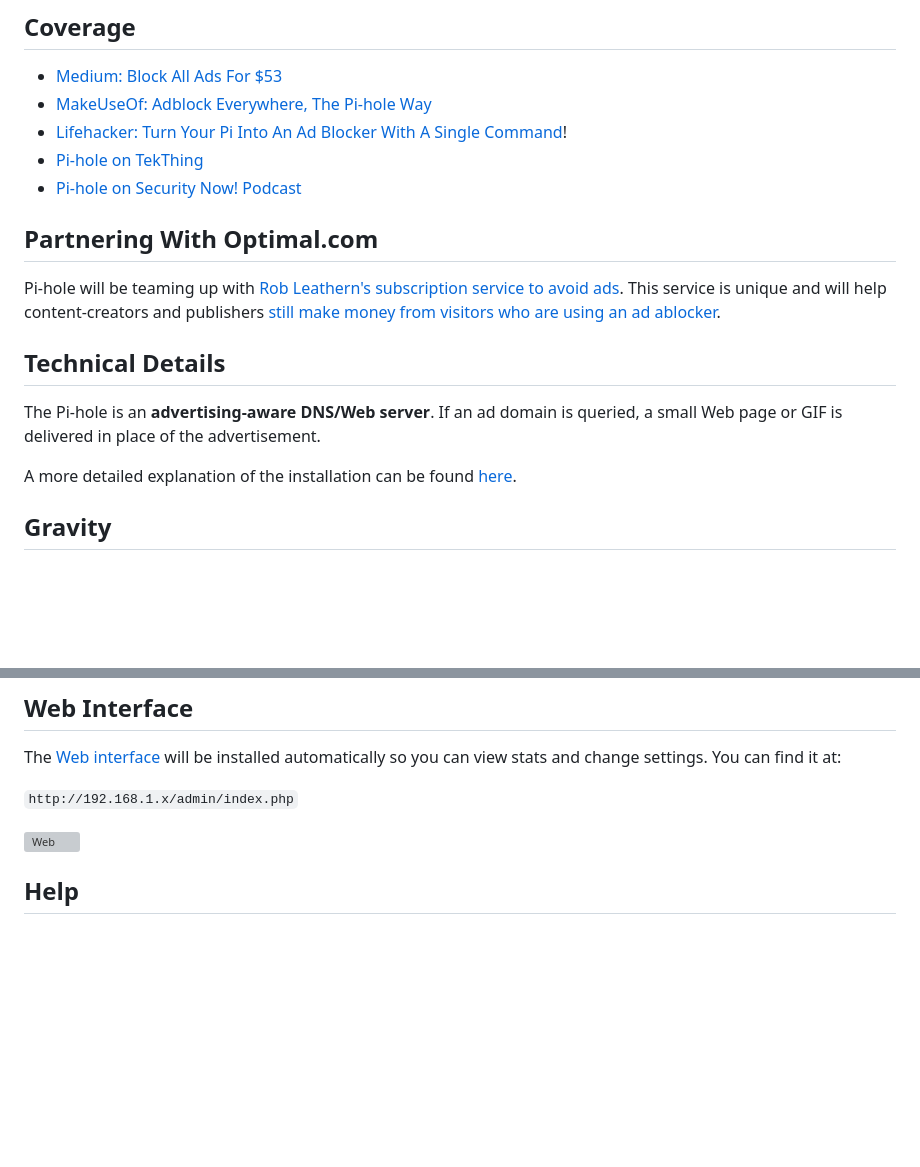
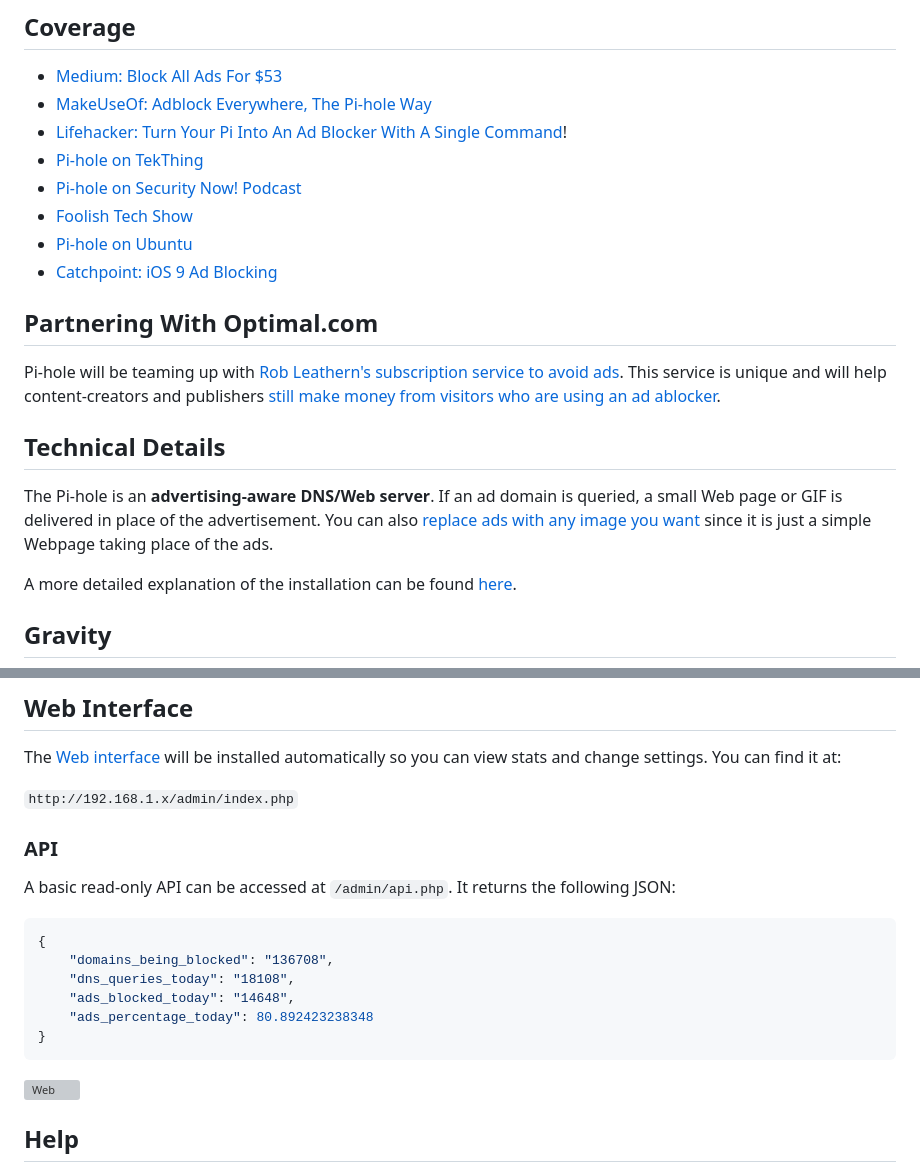
Before and after one commit to youtubee2/pi-holei, a Markdown page: README.md, 2 parts joined by grey strips. Drawn GitHub-style; blank space fills up the shorter version; grey boxes are pictures that could not be loaded.

Commit message:
more coverage and an API

````diff
--- a/README.md
+++ b/README.md
@@ -28,6 +28,9 @@ Once installed, [configure your router to have **DHCP clients use the Pi as thei
 - [Lifehacker: Turn Your Pi Into An Ad Blocker With A Single Command](http://lifehacker.com/turn-a-raspberry-pi-into-an-ad-blocker-with-a-single-co-1686093533)!
 - [Pi-hole on TekThing](https://youtu.be/8Co59HU2gY0?t=2m)
 - [Pi-hole on Security Now! Podcast](http://www.youtube.com/watch?v=p7-osq_y8i8&t=100m26s)
+- [Foolish Tech Show](https://youtu.be/bYyena0I9yc?t=2m4s)
+- [Pi-hole on Ubuntu](http://www.boyter.org/2015/12/pi-hole-ubuntu-14-04/)
+- [Catchpoint: iOS 9 Ad Blocking](http://blog.catchpoint.com/2015/09/14/ad-blocking-apple/)
 
 ## Partnering With Optimal.com
 
@@ -35,7 +38,7 @@ Pi-hole will be teaming up with [Rob Leathern's subscription service to avoid ad
 
 ## Technical Details
 
-The Pi-hole is an **advertising-aware DNS/Web server**.  If an ad domain is queried, a small Web page or GIF is delivered in place of the advertisement.
+The Pi-hole is an **advertising-aware DNS/Web server**.  If an ad domain is queried, a small Web page or GIF is delivered in place of the advertisement.  You can also [replace ads with any image you want](http://pi-hole.net/faq/is-it-possible-to-change-the-blank-page-that-takes-place-of-the-ads-to-something-else/) since it is just a simple Webpage taking place of the ads.
 
 A more detailed explanation of the installation can be found [here](http://jacobsalmela.com/block-millions-ads-network-wide-with-a-raspberry-pi-hole-2-0).
 
@@ -50,6 +53,18 @@ The [Web interface](https://github.com/jacobsalmela/AdminLTE#pi-hole-admin-dashb
 
 `http://192.168.1.x/admin/index.php`
 
+### API
+
+A basic read-only API can be accessed at `/admin/api.php`. It returns the following JSON:
+```JSON
+{
+	"domains_being_blocked": "136708",
+	"dns_queries_today": "18108",
+	"ads_blocked_today": "14648",
+	"ads_percentage_today": 80.892423238348
+}
+```
+
 ![Web](http://i.imgur.com/m114SCn.png)
 
 ## Help
````
